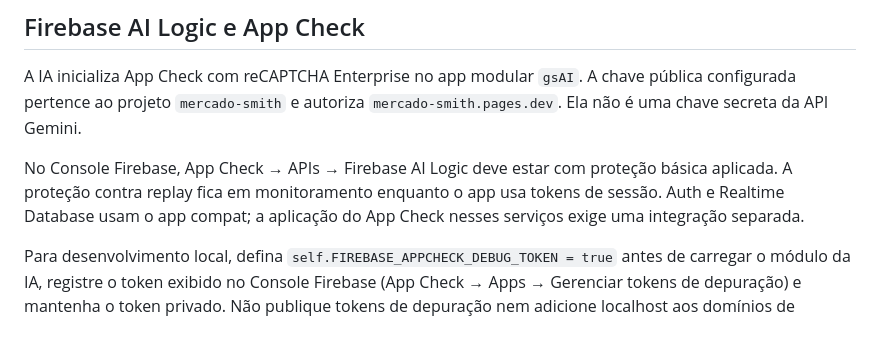
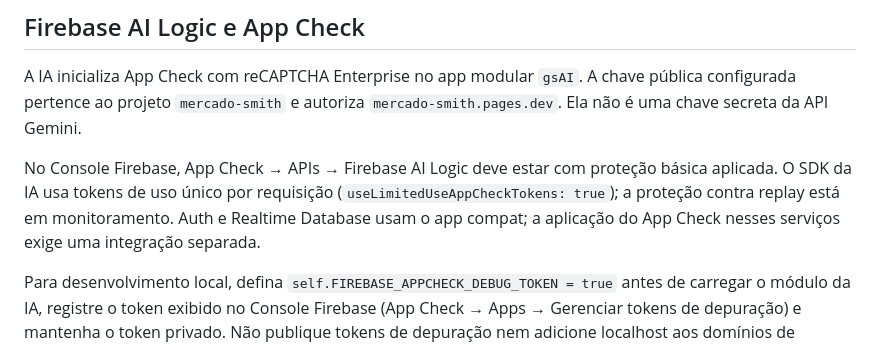
Before and after one commit to Gofreamer/mercado-smith, a Markdown page: README.md, the part around the change. Drawn GitHub-style.

Commit message:
docs: describe limited-use App Check tokens for AI requests
Clarified App Check protection details and SDK usage.

```diff
--- a/README.md
+++ b/README.md
@@ -83,8 +83,9 @@ A chave pública configurada pertence ao projeto `mercado-smith` e autoriza
 `mercado-smith.pages.dev`. Ela não é uma chave secreta da API Gemini.
 
 No Console Firebase, App Check → APIs → Firebase AI Logic deve estar com
-proteção básica aplicada. A proteção contra replay fica em monitoramento enquanto
-o app usa tokens de sessão. Auth e Realtime Database usam o app compat;
+proteção básica aplicada. O SDK da IA usa tokens de uso único por requisição
+(`useLimitedUseAppCheckTokens: true`); a proteção contra replay está em monitoramento.
+Auth e Realtime Database usam o app compat;
 a aplicação do App Check nesses serviços exige uma integração separada.
 
 Para desenvolvimento local, defina `self.FIREBASE_APPCHECK_DEBUG_TOKEN = true`
```
